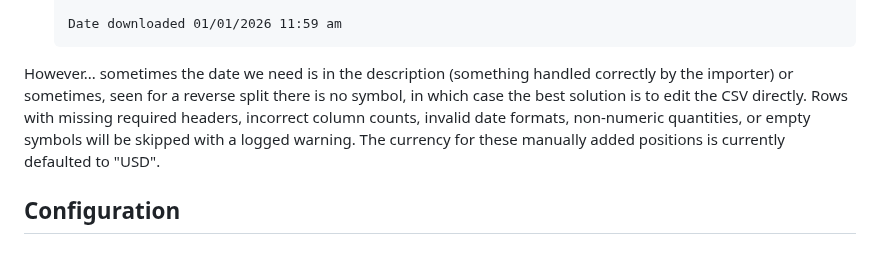
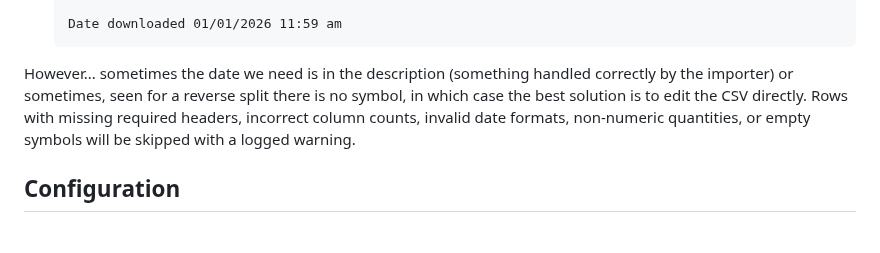
Before and after one commit to vroonhof/opensteuerauszug, a Markdown page: docs/importer_fidelity.md, the part around the change. Rendered like a GitHub page.

Commit message:
Update importer_fidelity.md
There are no 'manually added positions'

````diff
--- a/docs/importer_fidelity.md
+++ b/docs/importer_fidelity.md
@@ -91,7 +91,7 @@ Transactions Can be downloaded for up to a year (they say 365 days).
        ```
 However... sometimes the date we need is in the description (something handled correctly by the importer) or sometimes,
 seen for a reverse split there is no symbol, in which case the best solution is to edit the CSV directly.
-Rows with missing required headers, incorrect column counts, invalid date formats, non-numeric quantities, or empty symbols will be skipped with a logged warning. The currency for these manually added positions is currently defaulted to "USD".
+Rows with missing required headers, incorrect column counts, invalid date formats, non-numeric quantities, or empty symbols will be skipped with a logged warning.
 
 ## Configuration
 
````
